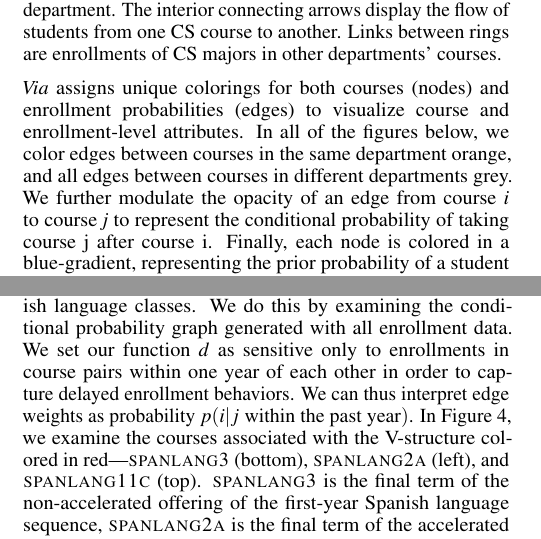
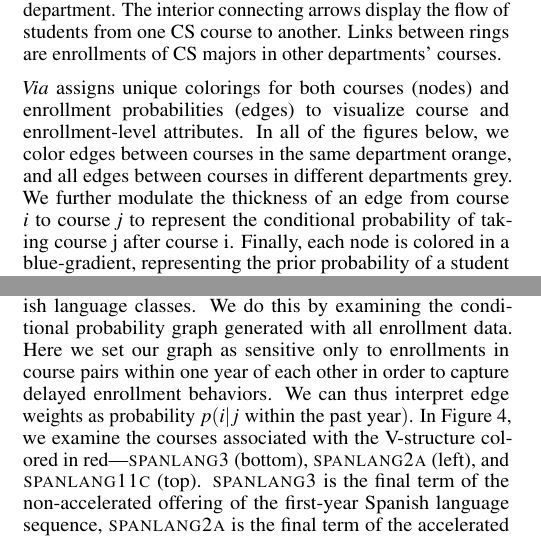
Before and after one commit to paepcke/CoursePrecedence, a LaTeX document (coursePrecedence.tex, which reads applicationSectionsIntro.tex, instructorStakeholders.tex): two parts of the columns of pages 3 and 4 of 10, joined at a grey line, cut so that both start at the same text. Compiled offline with pdfLaTeX.

Commit message:
Update on Overleaf.

```diff
--- a/applicationSectionsIntro.tex
+++ b/applicationSectionsIntro.tex
@@ -66,7 +66,7 @@ enrollment probabilities (edges) to visualize course and
 enrollment-level attributes. In all of the figures below, we color
 edges between courses in the same department orange, and all edges
 between courses in different departments grey. We further modulate the
-opacity of an edge from course \textit{i} to course \textit{j} to
+thickness of an edge from course \textit{i} to course \textit{j} to
 represent the conditional probability of taking course j after course
 i. Finally, each node is colored in a blue-gradient, representing the
 prior probability of a student enrolling in the respective course. For
--- a/instructorStakeholders.tex
+++ b/instructorStakeholders.tex
@@ -15,7 +15,7 @@ and improve lesson plans \cite{Leaver2002}.
 \end{figure}
 
 As an example, we show that it is possible to use the course probabilities associated with course-to-course interactions to study the background of students who take higher-level Spanish language classes. We do this by examining the conditional probability graph generated with
-all enrollment data. We set our function $d$ as sensitive only to
+all enrollment data. Here we set our graph as sensitive only to
 enrollments in course pairs within one year of each other in order to
 capture delayed enrollment behaviors. We can thus interpret edge
 weights as probability $p(i|j \text{ within the past year})$. In
```
Also changed, not shown: applicationSectionsIntro.tex (2 more changed lines).
